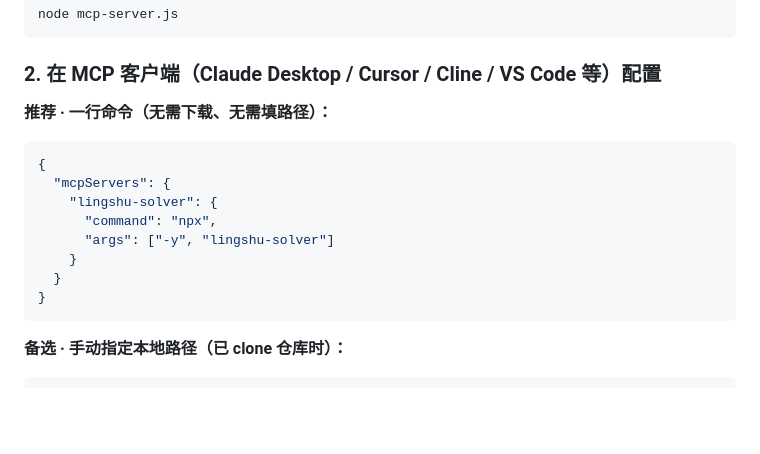
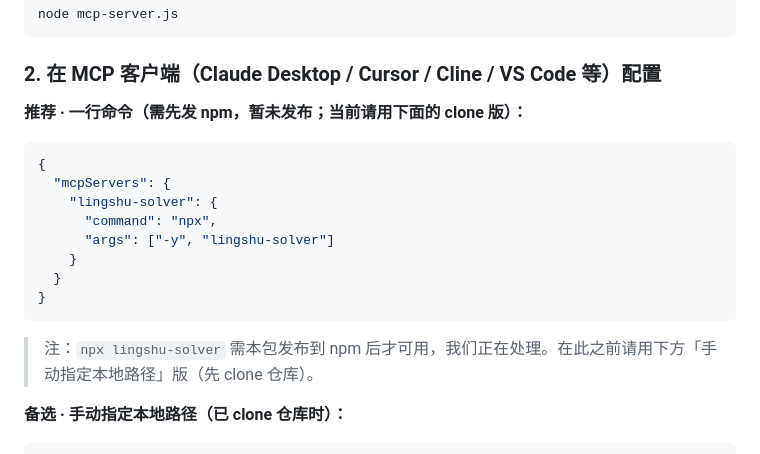
Before and after one commit to genesis-plan/lingshu-solver, a Markdown page: README.md, the part around the change. Rendered like a GitHub page; blank space fills up the shorter version.

Commit message:
docs: README 诚实标注 npx 需先发 npm（暂未发布），当前推荐 clone 版

````diff
--- a/README.md
+++ b/README.md
@@ -79,7 +79,7 @@ node mcp-server.js
 
 ### 2. 在 MCP 客户端（Claude Desktop / Cursor / Cline / VS Code 等）配置
 
-**推荐 · 一行命令（无需下载、无需填路径）：**
+**推荐 · 一行命令（需先发 npm，暂未发布；当前请用下面的 clone 版）：**
 ```json
 {
   "mcpServers": {
@@ -90,6 +90,7 @@ node mcp-server.js
   }
 }
 ```
+> 注：`npx lingshu-solver` 需本包发布到 npm 后才可用，我们正在处理。在此之前请用下方「手动指定本地路径」版（先 clone 仓库）。
 
 **备选 · 手动指定本地路径（已 clone 仓库时）：**
 ```json
````
